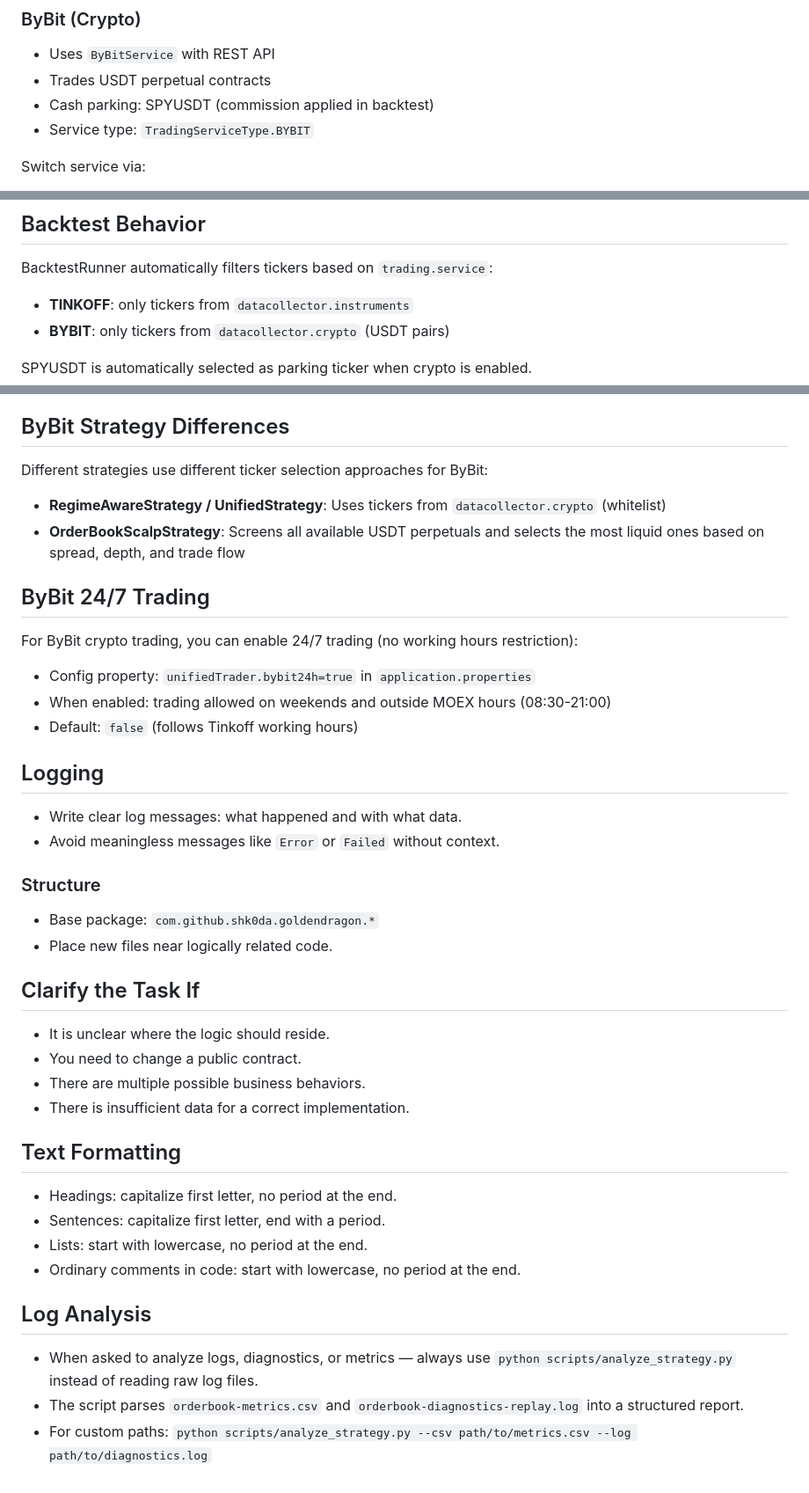
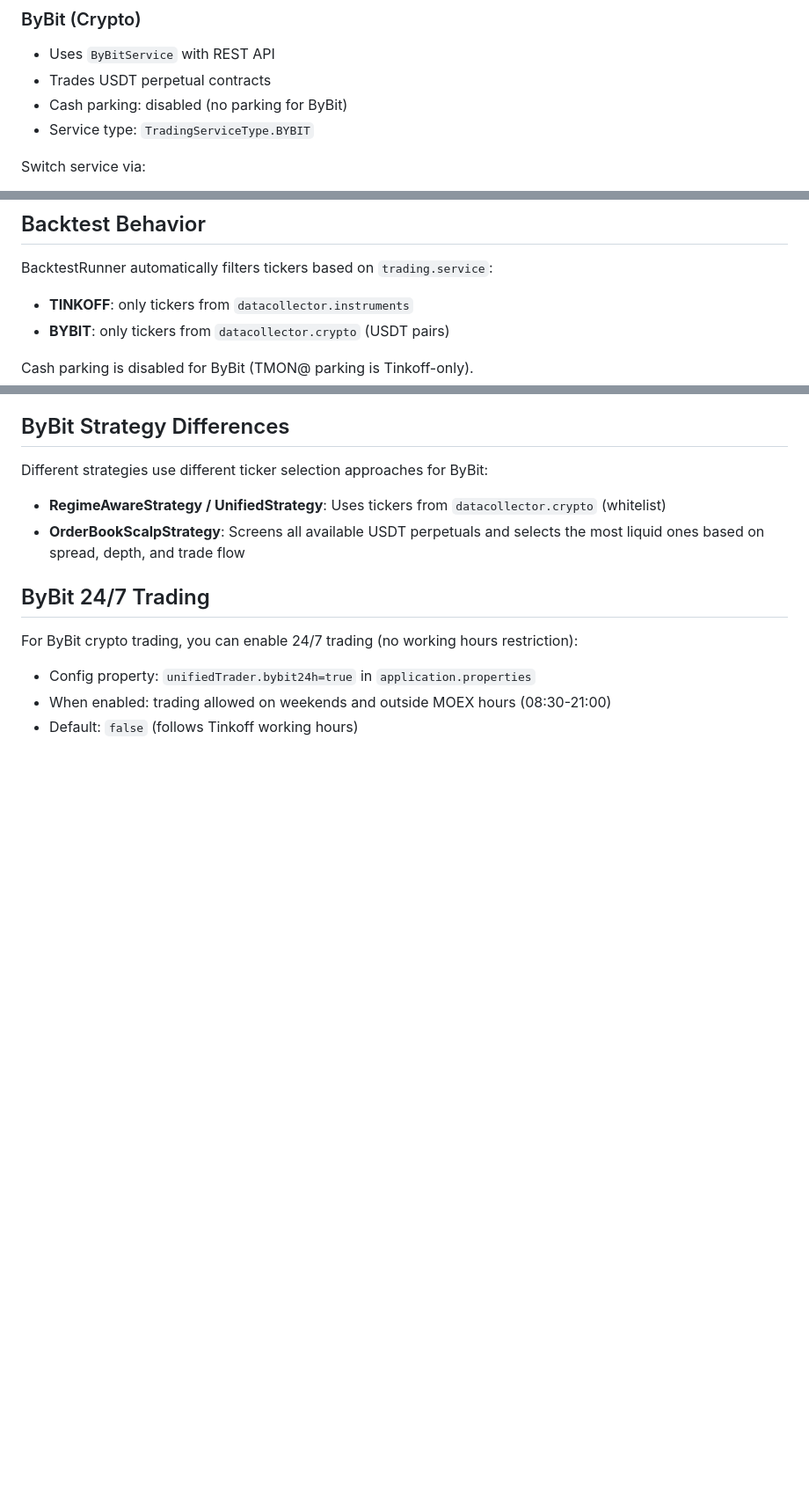
Before and after one commit to Shk0da/GoldenDragon, a Markdown page: AGENTS.md, 3 parts joined by grey strips. Shown at 88% size. Drawn GitHub-style; blank space fills up the shorter version.

```diff
--- a/AGENTS.md
+++ b/AGENTS.md
@@ -87,7 +88,7 @@ The project supports two trading services via the `TradingService` interface:
 ### ByBit (Crypto)
 - Uses `ByBitService` with REST API
 - Trades USDT perpetual contracts
-- Cash parking: SPYUSDT (commission applied in backtest)
+- Cash parking: disabled (no parking for ByBit)
 - Service type: `TradingServiceType.BYBIT`
 
 Switch service via:
@@ -100,7 +101,7 @@ BacktestRunner automatically filters tickers based on `trading.service`:
 - **TINKOFF**: only tickers from `datacollector.instruments`
 - **BYBIT**: only tickers from `datacollector.crypto` (USDT pairs)
 
-SPYUSDT is automatically selected as parking ticker when crypto is enabled.
+Cash parking is disabled for ByBit (TMON@ parking is Tinkoff-only).
 
 ## ByBit Strategy Differences
 
@@ -115,28 +116,3 @@ For ByBit crypto trading, you can enable 24/7 trading (no working hours restrict
 - Config property: `unifiedTrader.bybit24h=true` in `application.properties`
 - When enabled: trading allowed on weekends and outside MOEX hours (08:30-21:00)
 - Default: `false` (follows Tinkoff working hours)
-
-## Logging
-- Write clear log messages: what happened and with what data.
-- Avoid meaningless messages like `Error` or `Failed` without context.
-
-### Structure
-- Base package: `com.github.shk0da.goldendragon.*`
-- Place new files near logically related code.
-
-## Clarify the Task If
-- It is unclear where the logic should reside.
-- You need to change a public contract.
-- There are multiple possible business behaviors.
-- There is insufficient data for a correct implementation.
-
-## Text Formatting
-- Headings: capitalize first letter, no period at the end.
-- Sentences: capitalize first letter, end with a period.
-- Lists: start with lowercase, no period at the end.
-- Ordinary comments in code: start with lowercase, no period at the end.
-
-## Log Analysis
-- When asked to analyze logs, diagnostics, or metrics — always use `python scripts/analyze_strategy.py` instead of reading raw log files.
-- The script parses `orderbook-metrics.csv` and `orderbook-diagnostics-replay.log` into a structured report.
-- For custom paths: `python scripts/analyze_strategy.py --csv path/to/metrics.csv --log path/to/diagnostics.log`
```
Also changed, not shown: other parts of AGENTS.md (+1 -0 lines), README.md (+15 -14 lines).
